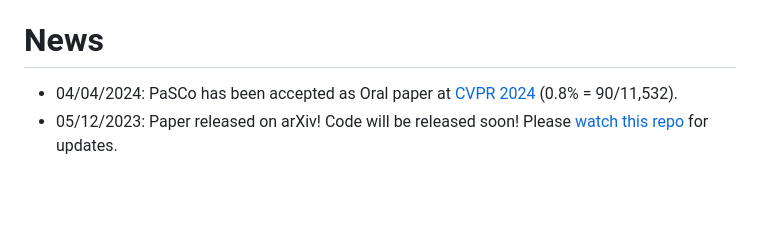
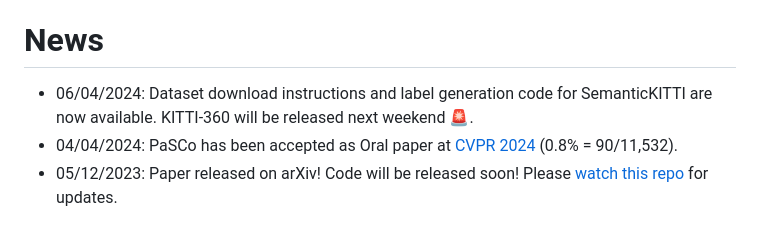
Before and after one commit to astra-vision/PaSCo, a Markdown page: README.md, the part around the change. Rendered like a GitHub page; blank space fills up the shorter version.

```diff
--- a/README.md
+++ b/README.md
@@ -42,6 +42,7 @@ If you find this work or code useful, please cite our [paper](https://arxiv.org/
 
 
 # News
+- 06/04/2024: Dataset download instructions and label generation code for SemanticKITTI are now available. KITTI-360 will be released next weekend 🚨.
 - 04/04/2024: PaSCo has been accepted as Oral paper at [CVPR 2024](https://cvpr.thecvf.com/) (0.8% = 90/11,532).
 - 05/12/2023: Paper released on arXiv! Code will be released soon! Please [watch this repo](https://github.com/astra-vision/PaSCo/watchers) for updates.
 
```
